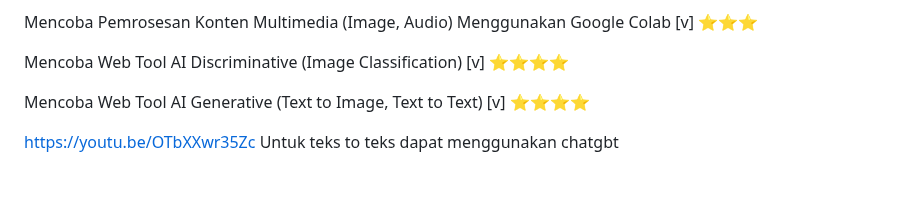
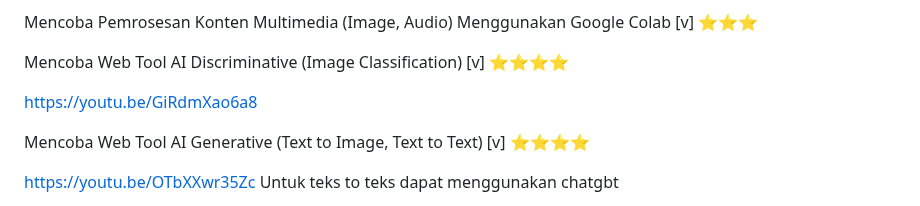
Before and after one commit to Ahmadlong/Informatika.github.io, a Markdown page: Informatika.md, the part around the change. GitHub-like rendering; blank space fills up the shorter version.

```diff
--- a/Informatika.md
+++ b/Informatika.md
@@ -100,6 +100,7 @@ Mencoba Pemrosesan Konten Multimedia (Image, Audio) Menggunakan Google Colab [v]
 
 Mencoba Web Tool AI Discriminative (Image Classification) [v] ⭐⭐⭐⭐
 
+https://youtu.be/GiRdmXao6a8
 
 Mencoba Web Tool AI Generative (Text to Image, Text to Text) [v] ⭐⭐⭐⭐
 
```
